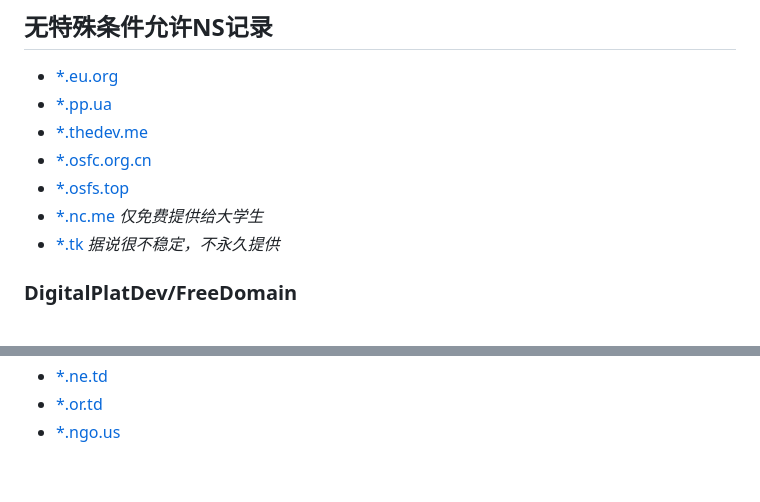
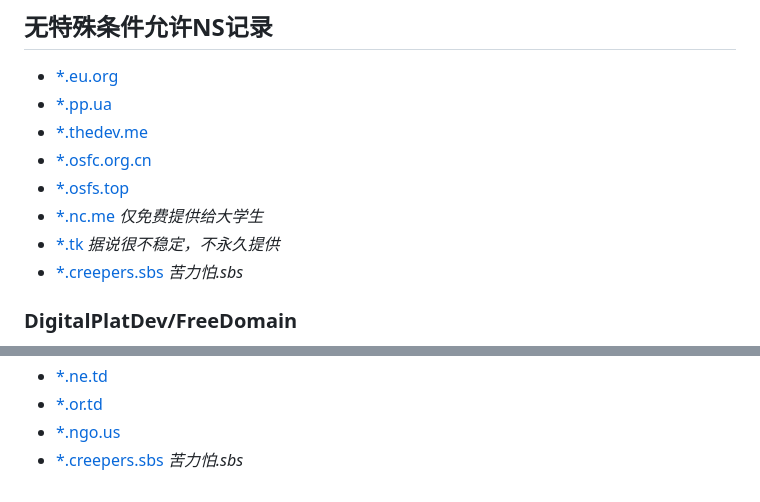
Before and after one commit to Love-Kogasa/free-domain-collection, a Markdown page: README.md, 2 parts joined by grey strips. GitHub-like rendering.

```diff
--- a/README.md
+++ b/README.md
@@ -56,6 +56,7 @@
 * [\*.osfs.top](https://registry.osfc.org.cn/)
 * [\*.nc.me](https://nc.me) *仅免费提供给大学生*
 * [\*.tk](https://dot.tk) *据说很不稳定，不永久提供*
+* [\*.creepers.sbs](https://creepers.sbs) *苦力怕.sbs*
 ### DigitalPlatDev/FreeDomain
 * [\*.us.kg](https://domain.digitalplat.org/)
 * [\*.dpdns.org](https://domain.digitalplat.org/)
@@ -133,3 +134,4 @@
 * [\*.ne.td](https://freename.cn)
 * [\*.or.td](https://freename.cn)
 * [\*.ngo.us](https://nic.ngo.us/)
+* [\*.creepers.sbs](https://creepers.sbs) *苦力怕.sbs*
```
